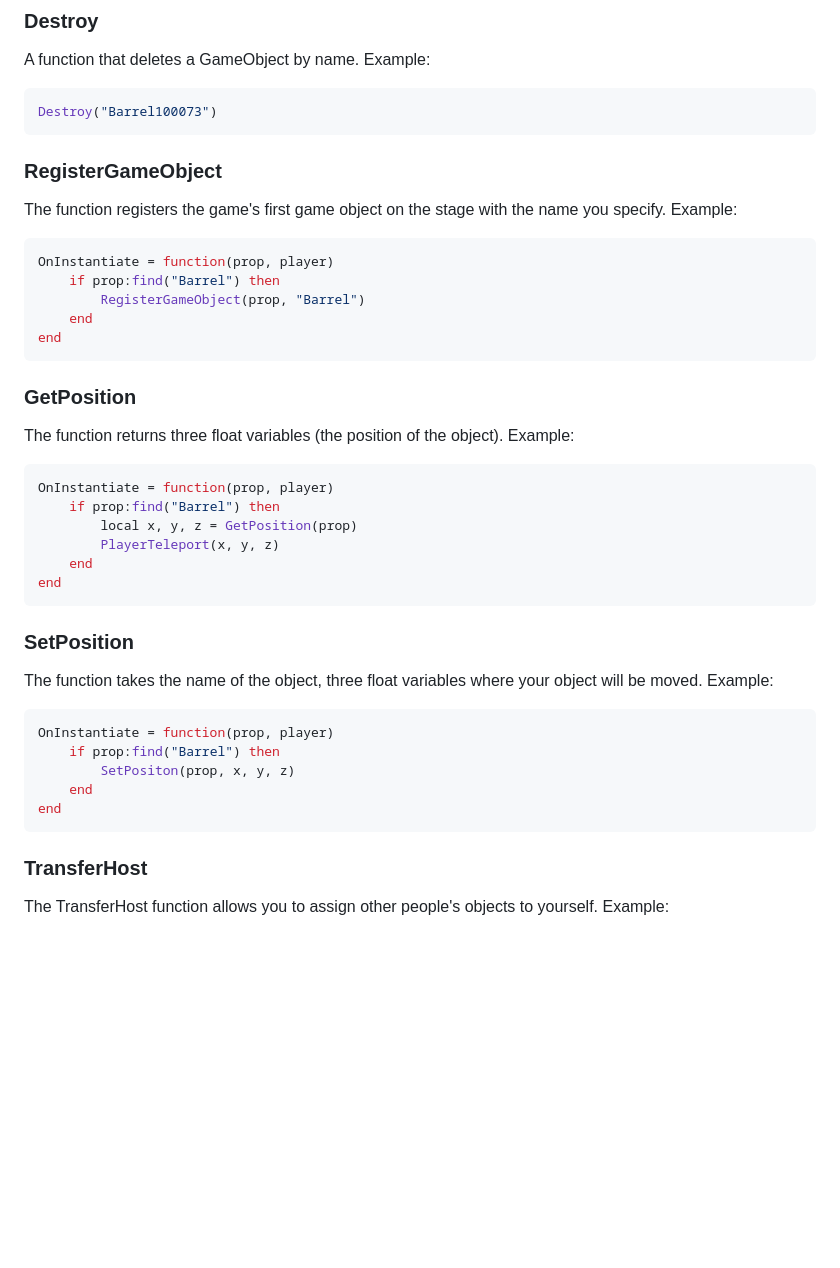
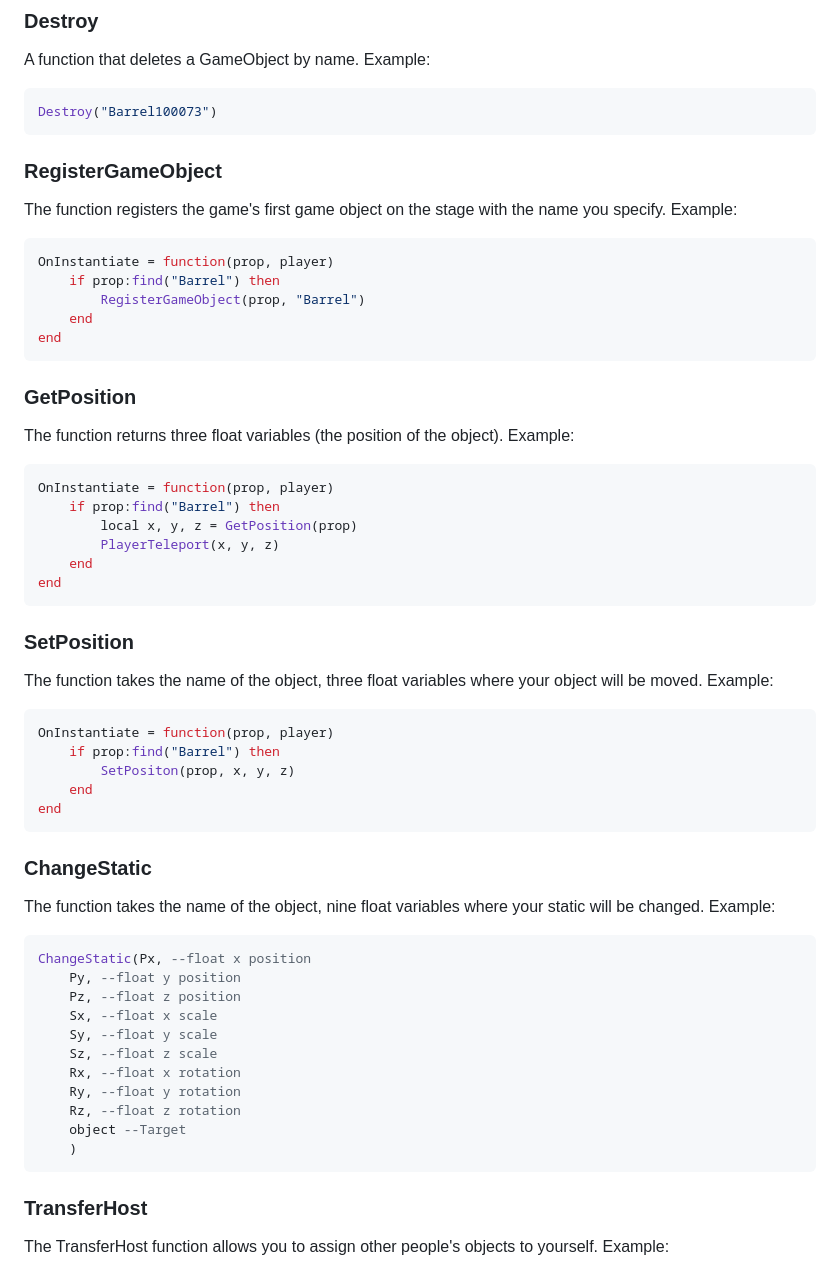
Before and after one commit to D3LV1N-GO/ModdingAPI, a Markdown page: content.md, the part around one of its changes. Rendered like a GitHub page; blank space fills up the shorter version.

````diff
--- a/content.md
+++ b/content.md
@@ -86,7 +84,6 @@ A function that deletes a GameObject by name. Example:
 ```lua
 Destroy("Barrel100073")
 ```
-
 ### RegisterGameObject
 The function registers the game's first game object on the stage with the name you specify.
 Example:
@@ -97,7 +94,6 @@ OnInstantiate = function(prop, player)
     end
 end
 ```
-
 ### GetPosition
 The function returns three float variables (the position of the object). Example:
 ```lua
@@ -108,7 +104,6 @@ OnInstantiate = function(prop, player)
     end
 end
 ```
-
 ### SetPosition
 The function takes the name of the object, three float variables where your object will be moved. Example:
 ```lua
@@ -118,7 +113,21 @@ OnInstantiate = function(prop, player)
     end
 end
 ```
-
+### ChangeStatic
+The function takes the name of the object, nine float variables where your static will be changed. Example:
+```lua
+ChangeStatic(Px, --float x position
+    Py, --float y position
+    Pz, --float z position
+    Sx, --float x scale
+    Sy, --float y scale
+    Sz, --float z scale
+    Rx, --float x rotation
+    Ry, --float y rotation
+    Rz, --float z rotation
+    object --Target
+    )
+```
 ### TransferHost
 The TransferHost function allows you to assign other people's objects to yourself. Example:
 ```lua
````
Also changed, not shown: other parts of content.md (+25 -8 lines).
